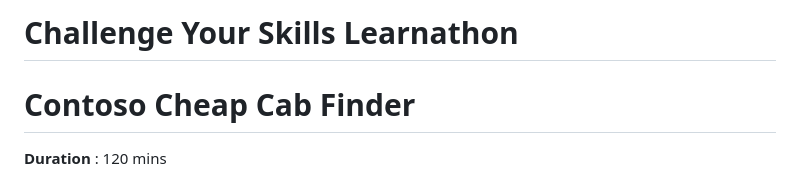
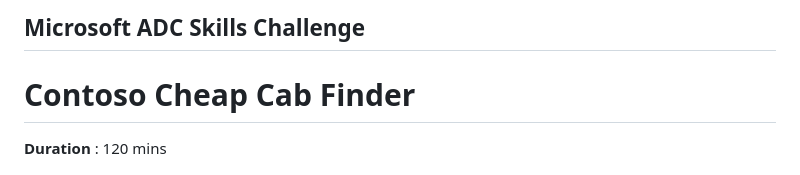
Before and after one commit to MicrosoftADC-West/Beginner-Challenge1_Cab-Finder, a Markdown page: README.md, the part around the change. Drawn GitHub-style.

```diff
--- a/README.md
+++ b/README.md
@@ -1,4 +1,4 @@
-# Challenge Your Skills Learnathon
+## Microsoft ADC Skills Challenge
 # **Contoso Cheap Cab Finder**
 
 **Duration** : 120 mins
```
